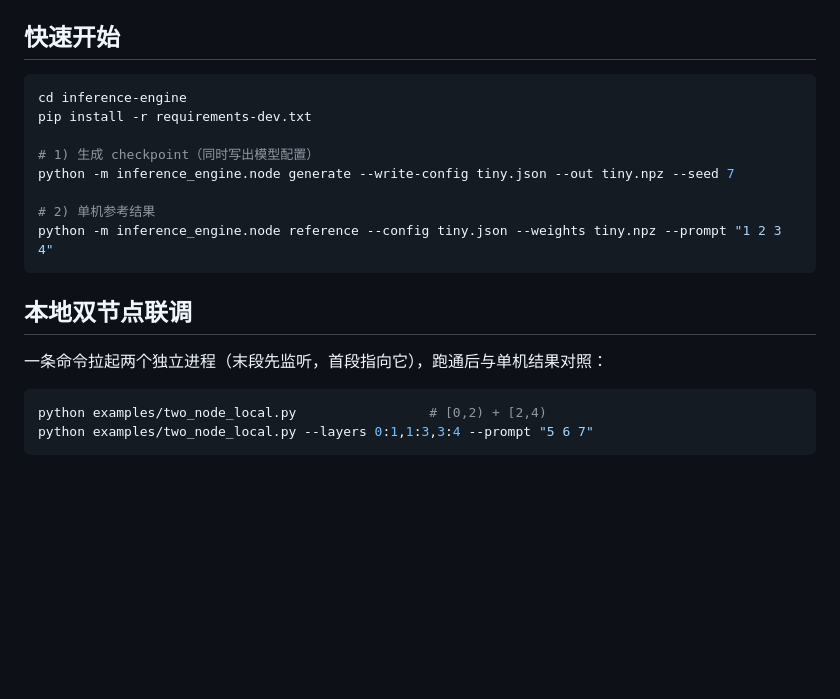
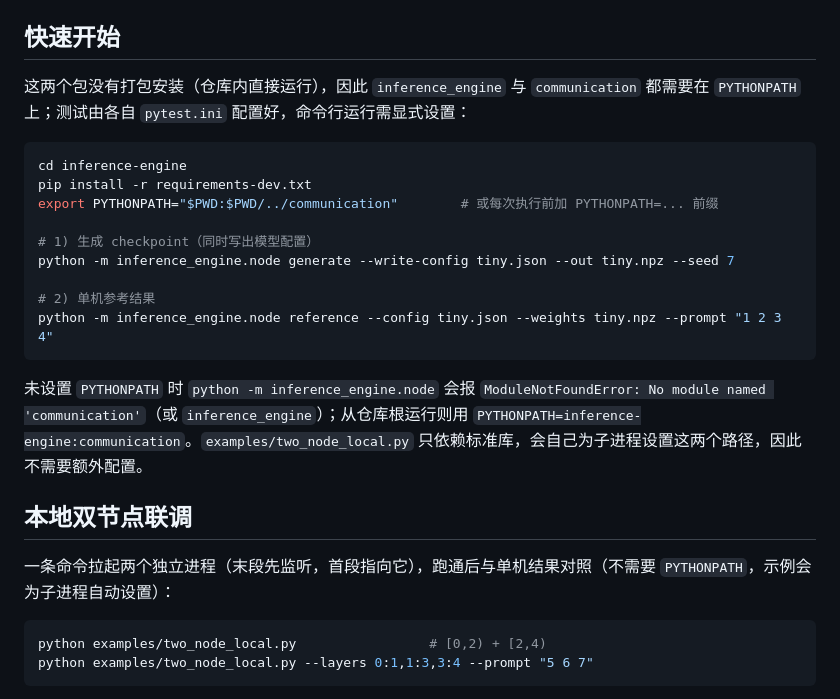
Before and after one commit to 7onytang/LastCore, a Markdown page: inference-engine/README.md, the part around the change. Rendered like a GitHub page; blank space fills up the shorter version.

````diff
--- a/inference-engine/README.md
+++ b/inference-engine/README.md
@@ -27,9 +27,12 @@
 
 ## 快速开始
 
+这两个包没有打包安装（仓库内直接运行），因此 `inference_engine` 与 `communication` 都需要在 `PYTHONPATH` 上；测试由各自 `pytest.ini` 配置好，命令行运行需显式设置：
+
 ```bash
 cd inference-engine
 pip install -r requirements-dev.txt
+export PYTHONPATH="$PWD:$PWD/../communication"        # 或每次执行前加 PYTHONPATH=... 前缀
 
 # 1) 生成 checkpoint（同时写出模型配置）
 python -m inference_engine.node generate --write-config tiny.json --out tiny.npz --seed 7
@@ -38,9 +41,11 @@ python -m inference_engine.node generate --write-config tiny.json --out tiny.npz
 python -m inference_engine.node reference --config tiny.json --weights tiny.npz --prompt "1 2 3 4"
 ```
 
+未设置 `PYTHONPATH` 时 `python -m inference_engine.node` 会报 `ModuleNotFoundError: No module named 'communication'`（或 `inference_engine`）；从仓库根运行则用 `PYTHONPATH=inference-engine:communication`。`examples/two_node_local.py` 只依赖标准库，会自己为子进程设置这两个路径，因此不需要额外配置。
+
 ## 本地双节点联调
 
-一条命令拉起两个独立进程（末段先监听，首段指向它），跑通后与单机结果对照：
+一条命令拉起两个独立进程（末段先监听，首段指向它），跑通后与单机结果对照（不需要 `PYTHONPATH`，示例会为子进程自动设置）：
 
 ```bash
 python examples/two_node_local.py                 # [0,2) + [2,4)
````
Also changed, not shown: communication/PROTOCOL.md (+22 -0 lines).
